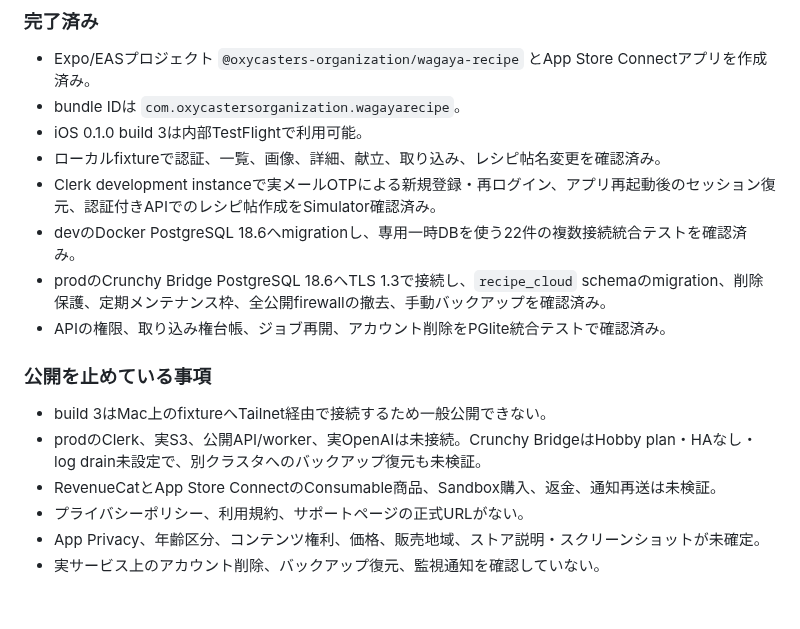
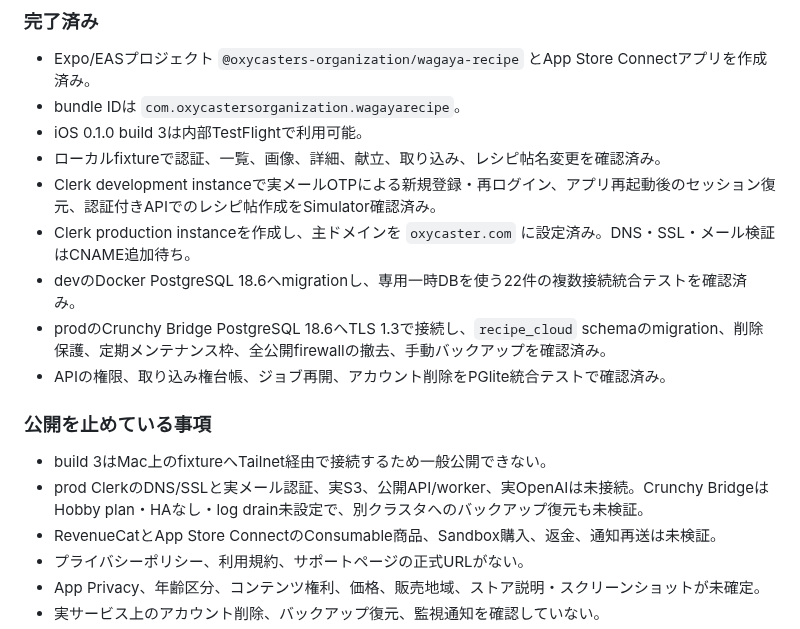
Before and after one commit to oxycaster/wagaya-recipe-book, a Markdown page: docs/app-store-release-plan.md, the part around the change. GitHub-like rendering; blank space fills up the shorter version.

```diff
--- a/docs/app-store-release-plan.md
+++ b/docs/app-store-release-plan.md
@@ -17,6 +17,7 @@
 - iOS 0.1.0 build 3は内部TestFlightで利用可能。
 - ローカルfixtureで認証、一覧、画像、詳細、献立、取り込み、レシピ帖名変更を確認済み。
 - Clerk development instanceで実メールOTPによる新規登録・再ログイン、アプリ再起動後のセッション復元、認証付きAPIでのレシピ帖作成をSimulator確認済み。
+- Clerk production instanceを作成し、主ドメインを `oxycaster.com` に設定済み。DNS・SSL・メール検証はCNAME追加待ち。
 - devのDocker PostgreSQL 18.6へmigrationし、専用一時DBを使う22件の複数接続統合テストを確認済み。
 - prodのCrunchy Bridge PostgreSQL 18.6へTLS 1.3で接続し、`recipe_cloud` schemaのmigration、削除保護、定期メンテナンス枠、全公開firewallの撤去、手動バックアップを確認済み。
 - APIの権限、取り込み権台帳、ジョブ再開、アカウント削除をPGlite統合テストで確認済み。
@@ -24,7 +25,7 @@
 ### 公開を止めている事項
 
 - build 3はMac上のfixtureへTailnet経由で接続するため一般公開できない。
-- prodのClerk、実S3、公開API/worker、実OpenAIは未接続。Crunchy BridgeはHobby plan・HAなし・log drain未設定で、別クラスタへのバックアップ復元も未検証。
+- prod ClerkのDNS/SSLと実メール認証、実S3、公開API/worker、実OpenAIは未接続。Crunchy BridgeはHobby plan・HAなし・log drain未設定で、別クラスタへのバックアップ復元も未検証。
 - RevenueCatとApp Store ConnectのConsumable商品、Sandbox購入、返金、通知再送は未検証。
 - プライバシーポリシー、利用規約、サポートページの正式URLがない。
 - App Privacy、年齢区分、コンテンツ権利、価格、販売地域、ストア説明・スクリーンショットが未確定。
```
Also changed, not shown: docs/ios-cloud-plan.md (+1 -1 lines), docs/ios-cloud-progress.md (+4 -3 lines).
